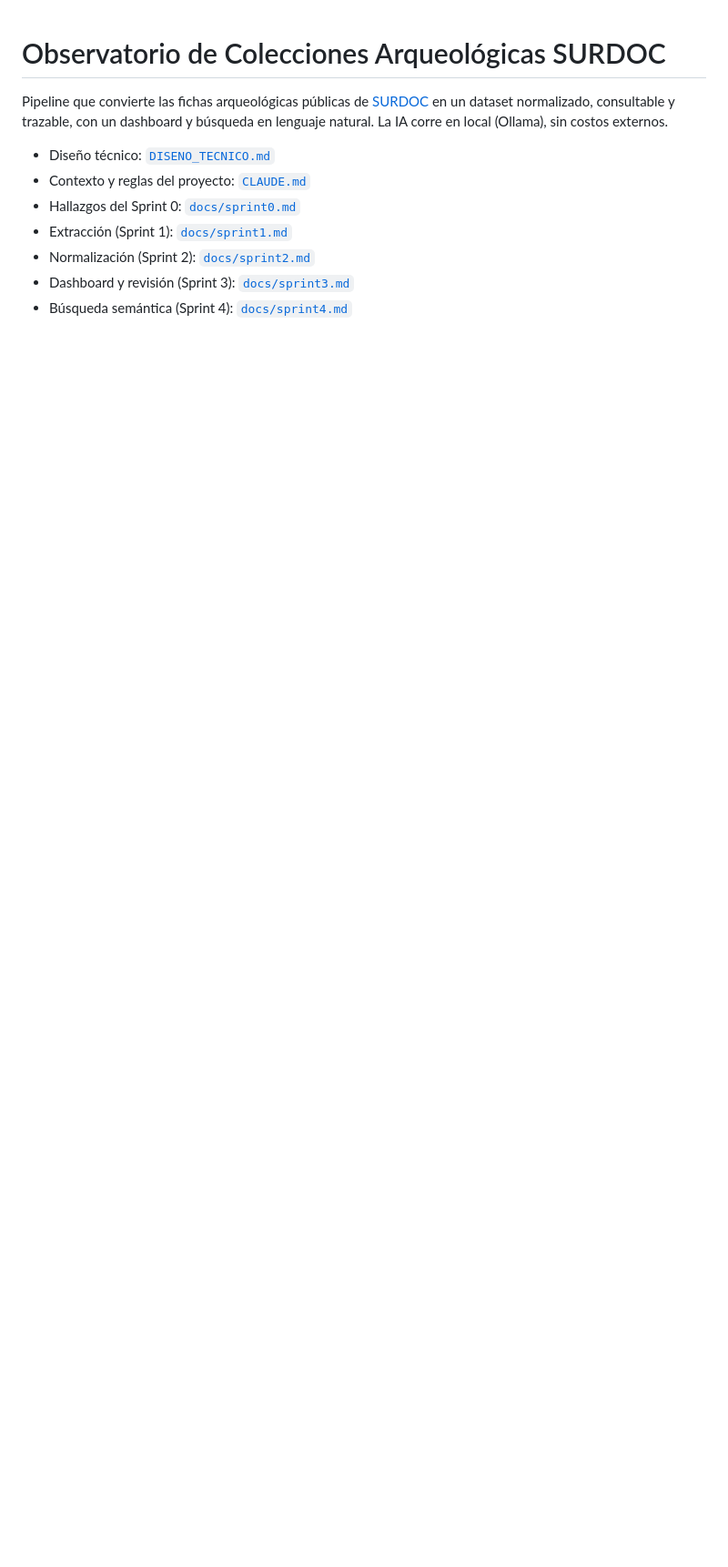
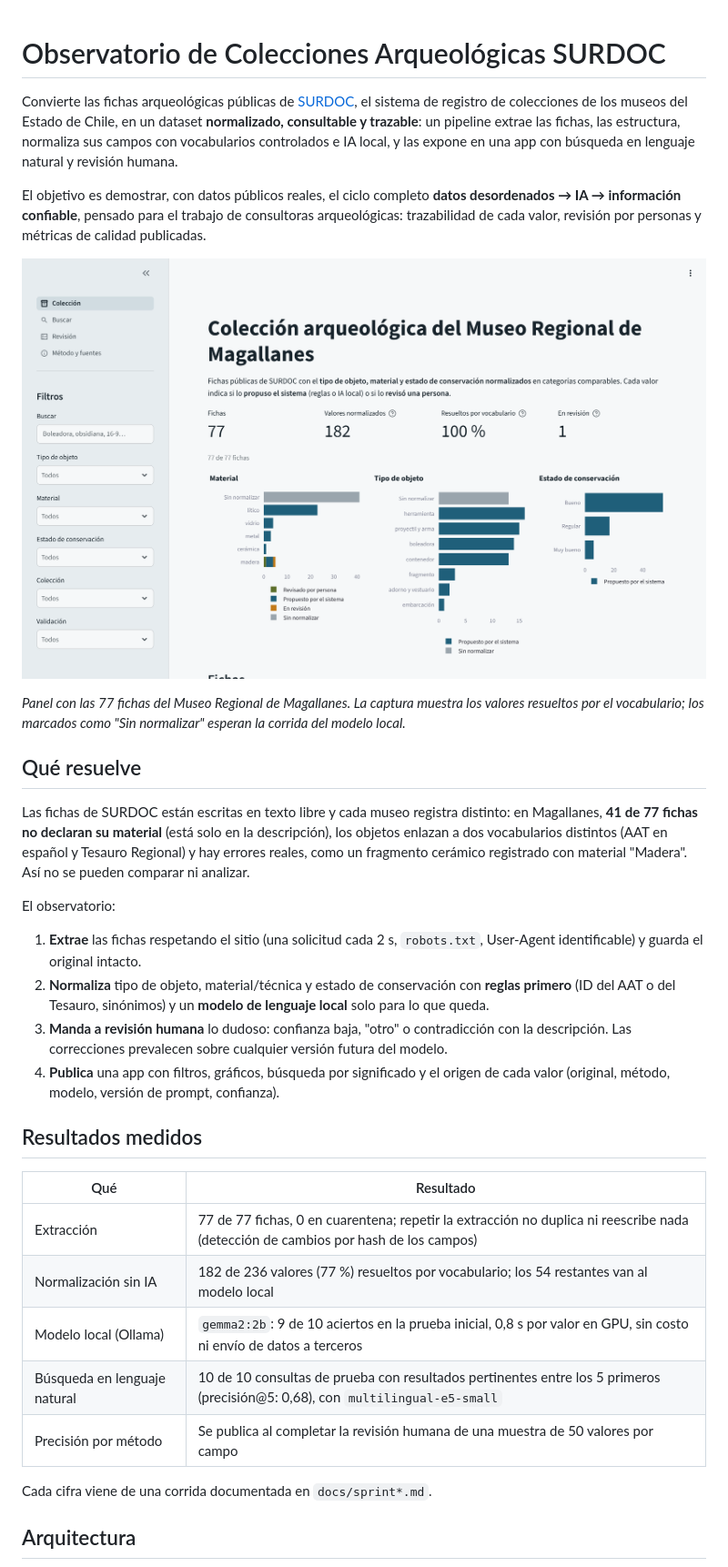
Before and after one commit to maracenam/Proyecto-IA-Museos, a Markdown page: README.md, the part around one of its changes. Shown at 91% size. Drawn GitHub-style; pictures changed too: docs/img/coleccion.png (added); blank space fills up the shorter version.

```diff
--- a/README.md
+++ b/README.md
@@ -1,11 +1,35 @@
 # Observatorio de Colecciones Arqueológicas SURDOC
 
-Pipeline que convierte las fichas arqueológicas públicas de [SURDOC](https://www.surdoc.cl) en un dataset normalizado, consultable y trazable, con un dashboard y búsqueda en lenguaje natural. La IA corre en local (Ollama), sin costos externos.
+Convierte las fichas arqueológicas públicas de [SURDOC](https://www.surdoc.cl), el sistema de registro de colecciones de los museos del Estado de Chile, en un dataset **normalizado, consultable y trazable**: un pipeline extrae las fichas, las estructura, normaliza sus campos con vocabularios controlados e IA local, y las expone en una app con búsqueda en lenguaje natural y revisión humana.
 
-- Diseño técnico: [`DISENO_TECNICO.md`](DISENO_TECNICO.md)
-- Contexto y reglas del proyecto: [`CLAUDE.md`](CLAUDE.md)
-- Hallazgos del Sprint 0: [`docs/sprint0.md`](docs/sprint0.md)
-- Extracción (Sprint 1): [`docs/sprint1.md`](docs/sprint1.md)
-- Normalización (Sprint 2): [`docs/sprint2.md`](docs/sprint2.md)
-- Dashboard y revisión (Sprint 3): [`docs/sprint3.md`](docs/sprint3.md)
-- Búsqueda semántica (Sprint 4): [`docs/sprint4.md`](docs/sprint4.md)
+El objetivo es demostrar, con datos públicos reales, el ciclo completo **datos desordenados → IA → información confiable**, pensado para el trabajo de consultoras arqueológicas: trazabilidad de cada valor, revisión por personas y métricas de calidad publicadas.
+
+![Panel de la colección: indicadores y gráficos de material, tipo de objeto y estado de conservación por estado de validación](docs/img/coleccion.png)
+
+*Panel con las 77 fichas del Museo Regional de Magallanes. La captura muestra los valores resueltos por el vocabulario; los marcados como "Sin normalizar" esperan la corrida del modelo local.*
+
+## Qué resuelve
+
+Las fichas de SURDOC están escritas en texto libre y cada museo registra distinto: en Magallanes, **41 de 77 fichas no declaran su material** (está solo en la descripción), los objetos enlazan a dos vocabularios distintos (AAT en español y Tesauro Regional) y hay errores reales, como un fragmento cerámico registrado con material "Madera". Así no se pueden comparar ni analizar.
+
+El observatorio:
+
+1. **Extrae** las fichas respetando el sitio (una solicitud cada 2 s, `robots.txt`, User-Agent identificable) y guarda el original intacto.
+2. **Normaliza** tipo de objeto, material/técnica y estado de conservación con **reglas primero** (ID del AAT o del Tesauro, sinónimos) y un **modelo de lenguaje local** solo para lo que queda.
+3. **Manda a revisión humana** lo dudoso: confianza baja, "otro" o contradicción con la descripción. Las correcciones prevalecen sobre cualquier versión futura del modelo.
+4. **Publica** una app con filtros, gráficos, búsqueda por significado y el origen de cada valor (original, método, modelo, versión de prompt, confianza).
+
+## Resultados medidos
+
+| Qué | Resultado |
+|---|---|
+| Extracción | 77 de 77 fichas, 0 en cuarentena; repetir la extracción no duplica ni reescribe nada (detección de cambios por hash de los campos) |
+| Normalización sin IA | 182 de 236 valores (77 %) resueltos por vocabulario; los 54 restantes van al modelo local |
+| Modelo local (Ollama) | `gemma2:2b`: 9 de 10 aciertos en la prueba inicial, 0,8 s por valor en GPU, sin costo ni envío de datos a terceros |
+| Búsqueda en lenguaje natural | 10 de 10 consultas de prueba con resultados pertinentes entre los 5 primeros (precisión@5: 0,68), con `multilingual-e5-small` |
+| Precisión por método | Se publica al completar la revisión humana de una muestra de 50 valores por campo |
+
+Cada cifra viene de una corrida documentada en `docs/sprint*.md`.
+
+## Arquitectura
+
```
Also changed, not shown: other parts of README.md (+62 -26 lines), CLAUDE.md (+1 -0 lines), docs/sprint5.md (added, +63 -0 lines), 6 other files.
